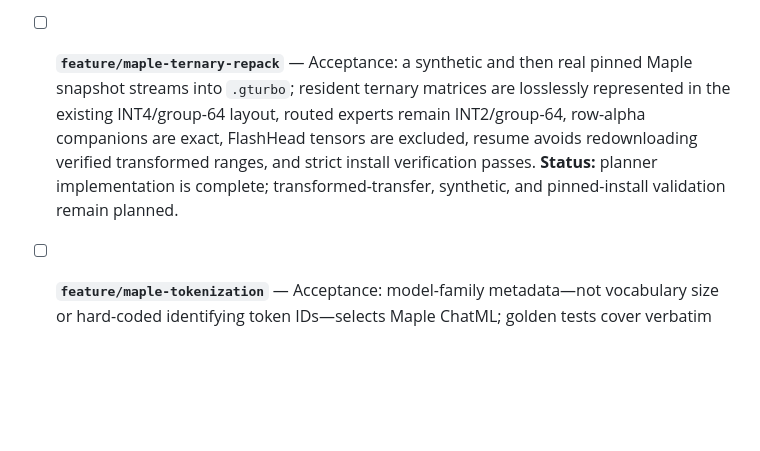
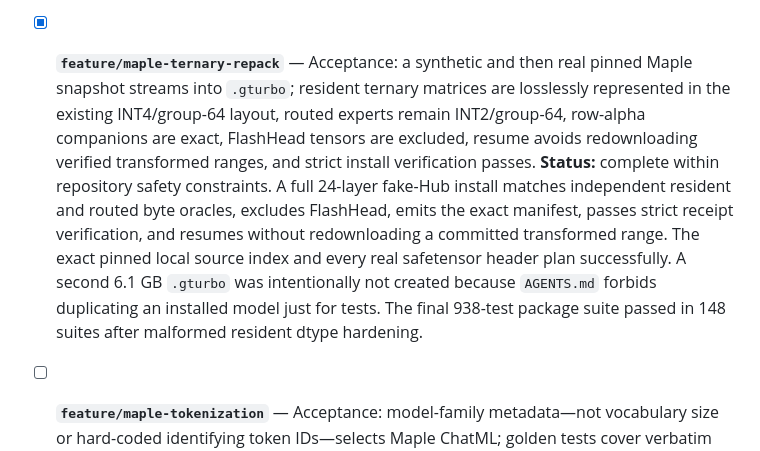
Before and after one commit to NeelM0906/Mference, a Markdown page: PROGRESS.md, the part around the change. GitHub-like rendering; blank space fills up the shorter version.

Commit message:
fix: Record Maple ternary repack validation

```diff
--- a/PROGRESS.md
+++ b/PROGRESS.md
@@ -74,14 +74,20 @@ system map is [WIKI.md](WIKI.md).
   required manifest fields, I32 FlashHead exclusion, source fingerprint, and
   Maple tensor paths. The final 932-test package suite passed in 148 suites.
 
-- [ ] **`feature/maple-ternary-repack`** — Acceptance: a synthetic and then real
+- [x] **`feature/maple-ternary-repack`** — Acceptance: a synthetic and then real
   pinned Maple snapshot streams into `.gturbo`; resident ternary matrices are
   losslessly represented in the existing INT4/group-64 layout, routed experts
   remain INT2/group-64, row-alpha companions are exact, FlashHead tensors are
   excluded, resume avoids redownloading verified transformed ranges, and
-  strict install verification passes. **Status:** planner implementation is
-  complete; transformed-transfer, synthetic, and pinned-install validation
-  remain planned.
+  strict install verification passes. **Status:** complete within repository
+  safety constraints. A full 24-layer fake-Hub install matches independent
+  resident and routed byte oracles, excludes FlashHead, emits the exact
+  manifest, passes strict receipt verification, and resumes without
+  redownloading a committed transformed range. The exact pinned local source
+  index and every real safetensor header plan successfully. A second 6.1 GB
+  `.gturbo` was intentionally not created because `AGENTS.md` forbids
+  duplicating an installed model just for tests. The final 938-test package
+  suite passed in 148 suites after malformed resident dtype hardening.
 
 - [ ] **`feature/maple-tokenization`** — Acceptance: model-family metadata—not
   vocabulary size or hard-coded identifying token IDs—selects Maple ChatML;
```
